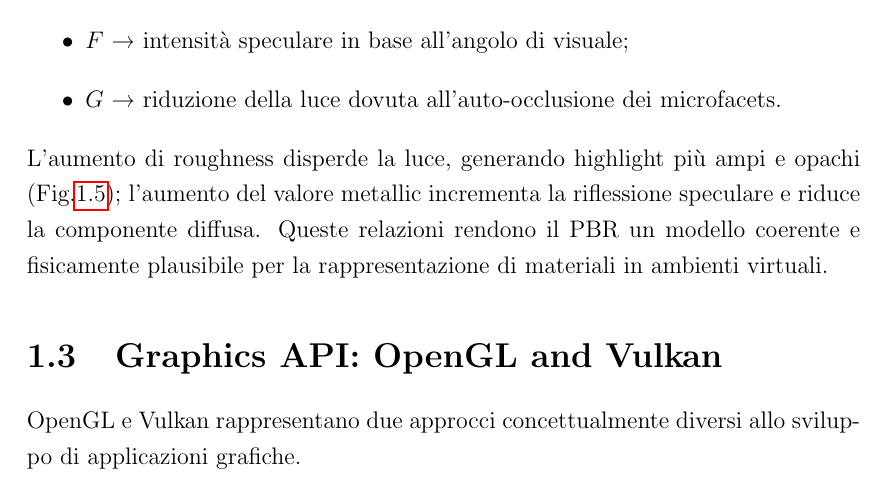
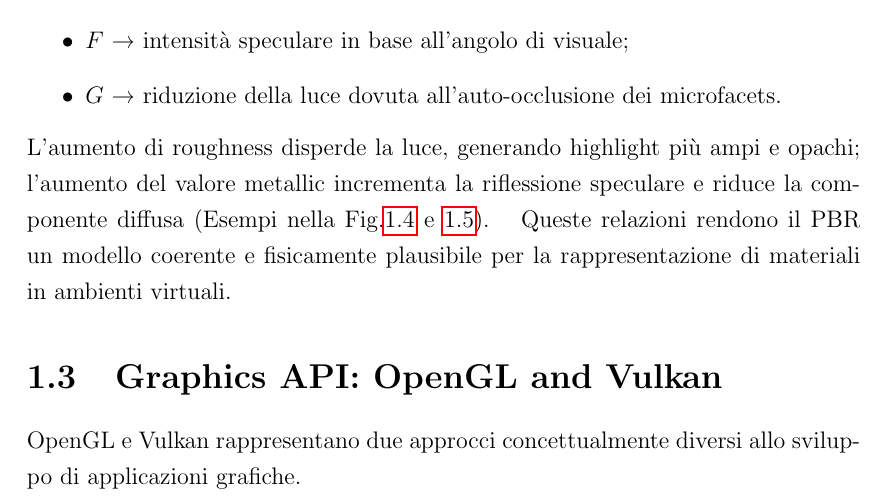
Before and after one commit to Fuwuffyi/thesis-project-tex, a LaTeX thesis (thesis-main.tex): part of page 21 of 57, cut so that both start at the same text. Compiled offline with pdfLaTeX.

Commit message:
Improve image positions and references

```diff
--- a/thesis-main.tex
+++ b/thesis-main.tex
@@ -306,6 +305,10 @@ In pratica, ogni termine della formula corrisponde a un effetto visivo:
     \item $F$ → intensità speculare in base all'angolo di visuale;
     \item $G$ → riduzione della luce dovuta all'auto-occlusione dei microfacets.
 \end{itemize}
+\noindent
+L'aumento di roughness disperde la luce, generando highlight più ampi e opachi;
+l'aumento del valore metallic incrementa la riflessione speculare e riduce la componente diffusa
+(Esempi nella Fig.\ref{fig:pbr-material-render} e \ref{fig:pbr-material-example}).
 \begin{figure}[htbp]
    \centering
    \includegraphics[width=.8\linewidth]{figures/pbr_material_render.png}
@@ -313,17 +316,14 @@ In pratica, ogni termine della formula corrisponde a un effetto visivo:
       (colonne) sui materiali PBR.}
    \label{fig:pbr-material-render}
 \end{figure}
-\noindent
-L'aumento di roughness disperde la luce, generando highlight più ampi e opachi (Fig.\ref{fig:pbr-material-example});
-l'aumento del valore metallic incrementa la riflessione speculare e riduce la componente diffusa.
-Queste relazioni rendono il PBR un modello coerente e fisicamente plausibile per la rappresentazione
-di materiali in ambienti virtuali.
 \begin{figure}[htbp]
    \centering
    \includegraphics[width=.8\linewidth]{figures/pbr_material_example.png}
    \caption{Esempio di materiale PBR da \cite{learnopengl}.}
    \label{fig:pbr-material-example}
 \end{figure}
+Queste relazioni rendono il PBR un modello coerente e fisicamente plausibile per la rappresentazione
+di materiali in ambienti virtuali.
 
 \section{Graphics API: OpenGL and Vulkan}
 OpenGL e Vulkan rappresentano due approcci concettualmente diversi allo sviluppo di applicazioni grafiche. \\
```
Also changed, not shown: figures/uml_scene_renderer.png, thesis-main.tex (10 more changed lines), 2 other files.
